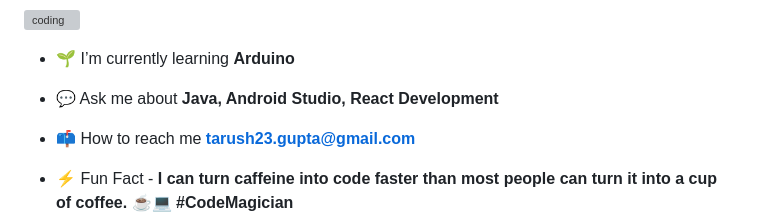
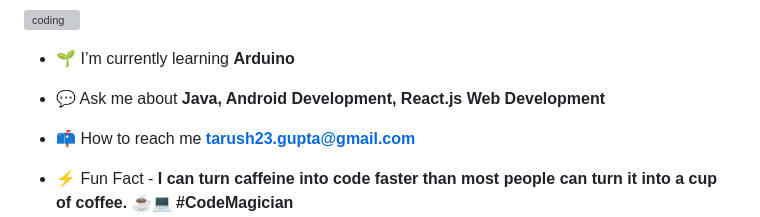
Before and after one commit to TarushGupta23/TarushGupta23, a Markdown page: README.md, the part around the change. Drawn GitHub-style; grey boxes are pictures that could not be loaded.

```diff
--- a/README.md
+++ b/README.md
@@ -6,7 +6,7 @@
 
 - 🌱 I’m currently learning **Arduino**
 
-- 💬 Ask me about **Java, Android Studio, React Development**
+- 💬 Ask me about **Java, Android Development, React.js Web Development**
 
 - 📫 How to reach me **tarush23.gupta@gmail.com**
 
```
